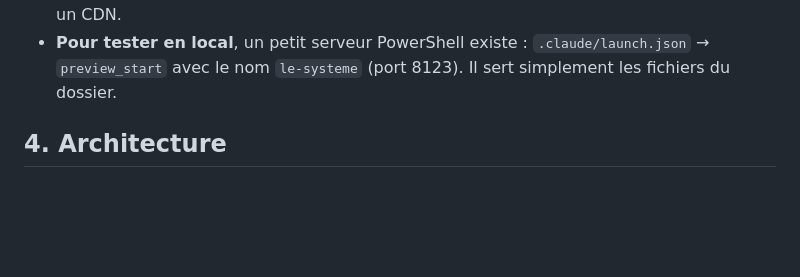
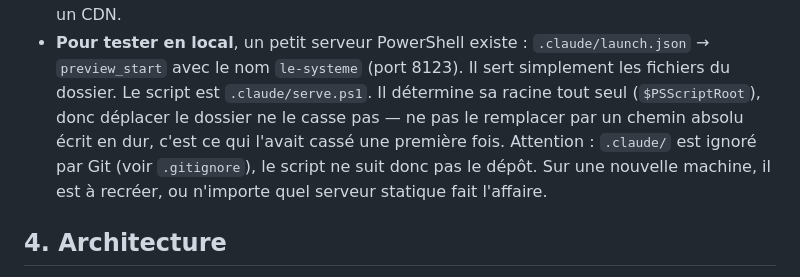
Before and after one commit to Valcplt/le-systeme, a Markdown page: CLAUDE.md, the part around the change. Rendered like a GitHub page; blank space fills up the shorter version.

Commit message:
Documente le serveur de test local et sa racine autonome
Le projet a été déplacé dans Livrable/Applications/ du workspace Jarvis.
launch.json pointait vers un serve.ps1 laissé dans un dossier temporaire,
avec une racine absolue devenue fausse : le serveur de test ne démarrait
plus. Le script vit désormais dans .claude/ et déduit sa racine de
$PSScriptRoot, donc un futur déplacement ne le cassera pas.

.claude/ étant ignoré par Git, la note précise que le script ne suit pas
le dépôt.

Co-Authored-By: Claude Opus 5 <noreply@anthropic.com>

```diff
--- a/CLAUDE.md
+++ b/CLAUDE.md
@@ -79,6 +79,13 @@ Conséquences, **non négociables** :
 - **Pour tester en local**, un petit serveur PowerShell existe :
   `.claude/launch.json` → `preview_start` avec le nom `le-systeme`
   (port 8123). Il sert simplement les fichiers du dossier.
+  Le script est `.claude/serve.ps1`. Il détermine sa racine tout seul
+  (`$PSScriptRoot`), donc déplacer le dossier ne le casse pas — ne pas le
+  remplacer par un chemin absolu écrit en dur, c'est ce qui l'avait cassé
+  une première fois. Attention : `.claude/` est ignoré par Git (voir
+  `.gitignore`), le script ne suit donc pas le dépôt. Sur une nouvelle
+  machine, il est à recréer, ou n'importe quel serveur statique fait
+  l'affaire.
 
 ## 4. Architecture
 
```
